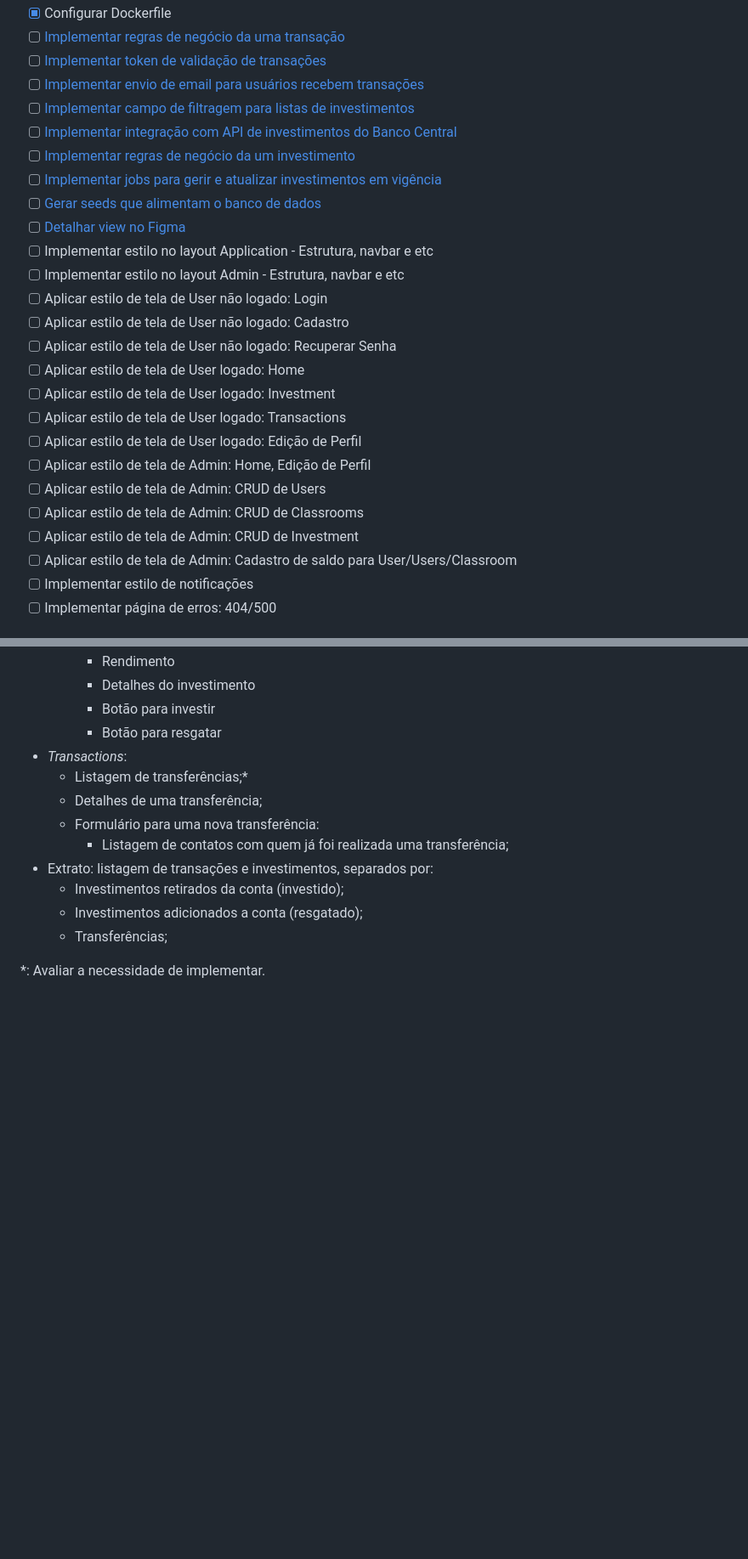
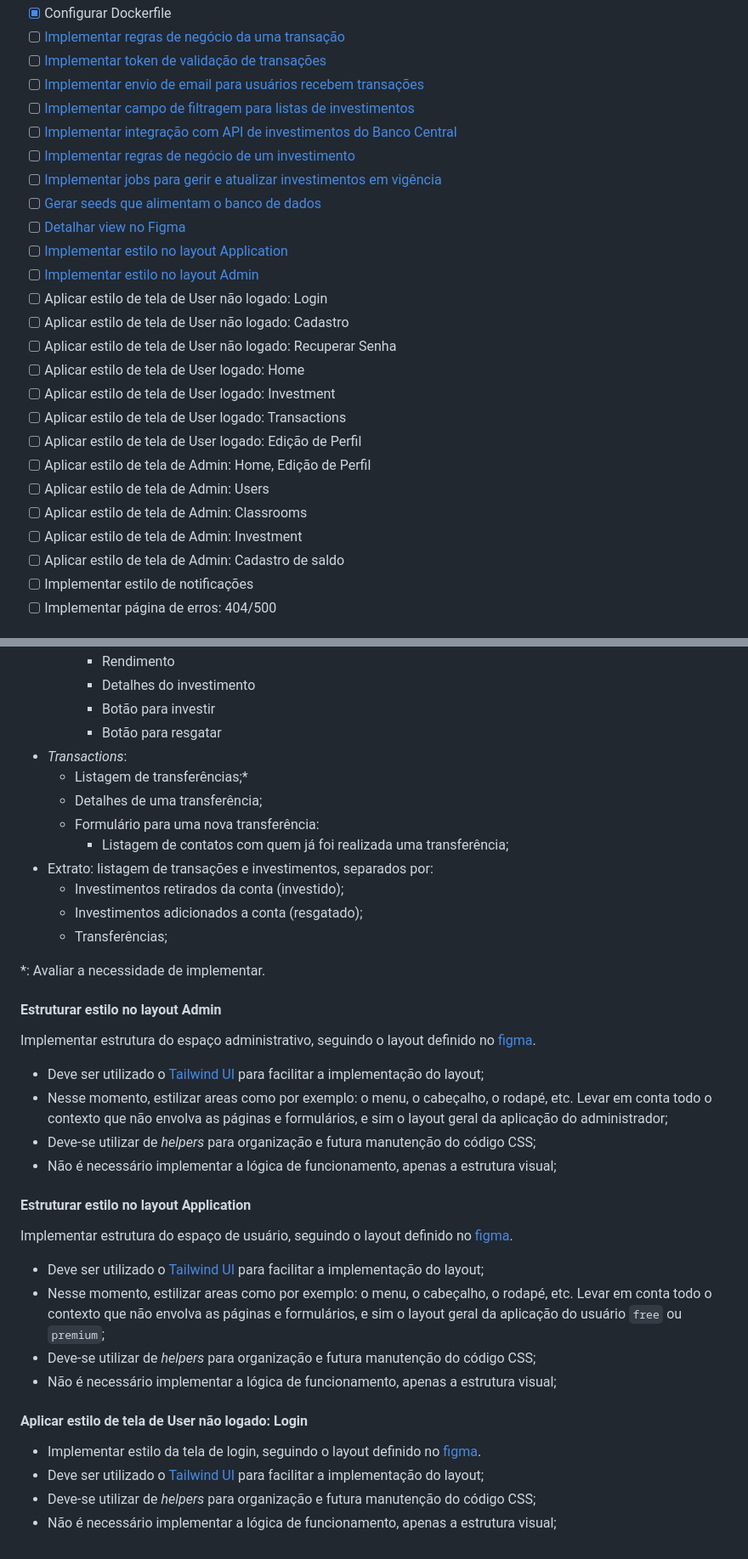
Before and after one commit to klauslube/Raro-Bank, a Markdown page: .gitlab/issues-list.md, 2 parts joined by grey strips. Shown at 85% size. Drawn GitHub-style; blank space fills up the shorter version.

Commit message:
docs: complementa lista de issues

```diff
--- a/.gitlab/issues-list.md
+++ b/.gitlab/issues-list.md
@@ -27,11 +27,11 @@
 - [ ] [Implementar campo de filtragem para listas de investimentos](#implementar-campo-de-filtragem-para-listas-de-investimentos)
 - [ ] [Implementar integração com API de investimentos do Banco Central](#implementar-integração-com-api-de-investimentos-do-banco-central)
-- [ ] [Implementar regras de negócio da um investimento](#implementar-regras-de-negócio-da-um-investimento)
+- [ ] [Implementar regras de negócio de um investimento](#implementar-regras-de-negócio-de-um-investimento)
 - [ ] [Implementar jobs para gerir e atualizar investimentos em vigência](#implementar-job-para-gerir-e-atualizar-investimentos-em-vigência)
 - [ ] [Gerar seeds que alimentam o banco de dados](#gerar-seeds-que-alimentam-o-banco-de-dados)
 - [ ] [Detalhar view no Figma](#detalhar-view-no-figma)
-- [ ] Implementar estilo no layout Application - Estrutura, navbar e etc
-- [ ] Implementar estilo no layout Admin - Estrutura, navbar e etc
+- [ ] [Implementar estilo no layout Application](#implementar-estilo-no-layout-application)
+- [ ] [Implementar estilo no layout Admin](#implementar-estilo-no-layout-admin)
 - [ ] Aplicar estilo de tela de User não logado: Login
 - [ ] Aplicar estilo de tela de User não logado: Cadastro
 - [ ] Aplicar estilo de tela de User não logado: Recuperar Senha
@@ -40,10 +40,10 @@
 - [ ] Aplicar estilo de tela de User logado: Transactions
 - [ ] Aplicar estilo de tela de User logado: Edição de Perfil
 - [ ] Aplicar estilo de tela de Admin: Home, Edição de Perfil
-- [ ] Aplicar estilo de tela de Admin: CRUD de Users
-- [ ] Aplicar estilo de tela de Admin: CRUD de Classrooms
-- [ ] Aplicar estilo de tela de Admin: CRUD de Investment
-- [ ] Aplicar estilo de tela de Admin: Cadastro de saldo para User/Users/Classroom
+- [ ] Aplicar estilo de tela de Admin: Users
+- [ ] Aplicar estilo de tela de Admin: Classrooms
+- [ ] Aplicar estilo de tela de Admin: Investment
+- [ ] Aplicar estilo de tela de Admin: Cadastro de saldo
 - [ ] Implementar estilo de notificações
 - [ ] Implementar página de erros: 404/500
 
@@ -211,3 +211,28 @@ Foi separado dois ambientes na aplicação, um para o usuário comum (free ou pr
   - Transferências;
 
 \*: Avaliar a necessidade de implementar.
+
+#### Estruturar estilo no layout Admin
+
+Implementar estrutura do espaço administrativo, seguindo o layout definido no [figma](https://www.figma.com/file/9Qh0FAv4BoUbGXp8jrJRqT/RaroBank?type=design&node-id=0-1&t=jmcZAzVcD5TiKnrf-0).
+
+- Deve ser utilizado o [Tailwind UI](https://tailwindui.com/) para facilitar a implementação do layout;
+- Nesse momento, estilizar areas como por exemplo: o menu, o cabeçalho, o rodapé, etc. Levar em conta todo o contexto que não envolva as páginas e formulários, e sim o layout geral da aplicação do administrador;
+- Deve-se utilizar de _helpers_ para organização e futura manutenção do código CSS;
+- Não é necessário implementar a lógica de funcionamento, apenas a estrutura visual;
+
+#### Estruturar estilo no layout Application
+
+Implementar estrutura do espaço de usuário, seguindo o layout definido no [figma](https://www.figma.com/file/9Qh0FAv4BoUbGXp8jrJRqT/RaroBank?type=design&node-id=0-1&t=jmcZAzVcD5TiKnrf-0).
+
+- Deve ser utilizado o [Tailwind UI](https://tailwindui.com/) para facilitar a implementação do layout;
+- Nesse momento, estilizar areas como por exemplo: o menu, o cabeçalho, o rodapé, etc. Levar em conta todo o contexto que não envolva as páginas e formulários, e sim o layout geral da aplicação do usuário `free` ou `premium`;
+- Deve-se utilizar de _helpers_ para organização e futura manutenção do código CSS;
+- Não é necessário implementar a lógica de funcionamento, apenas a estrutura visual;
+
+#### Aplicar estilo de tela de User não logado: Login
+
+- Implementar estilo da tela de login, seguindo o layout definido no [figma](https://www.figma.com/file/9Qh0FAv4BoUbGXp8jrJRqT/RaroBank?type=design&node-id=0-1&t=jmcZAzVcD5TiKnrf-0).
+- Deve ser utilizado o [Tailwind UI](https://tailwindui.com/) para facilitar a implementação do layout;
+- Deve-se utilizar de _helpers_ para organização e futura manutenção do código CSS;
+- Não é necessário implementar a lógica de funcionamento, apenas a estrutura visual;
```
Also changed, not shown: other parts of .gitlab/issues-list.md (+13 -13 lines).
